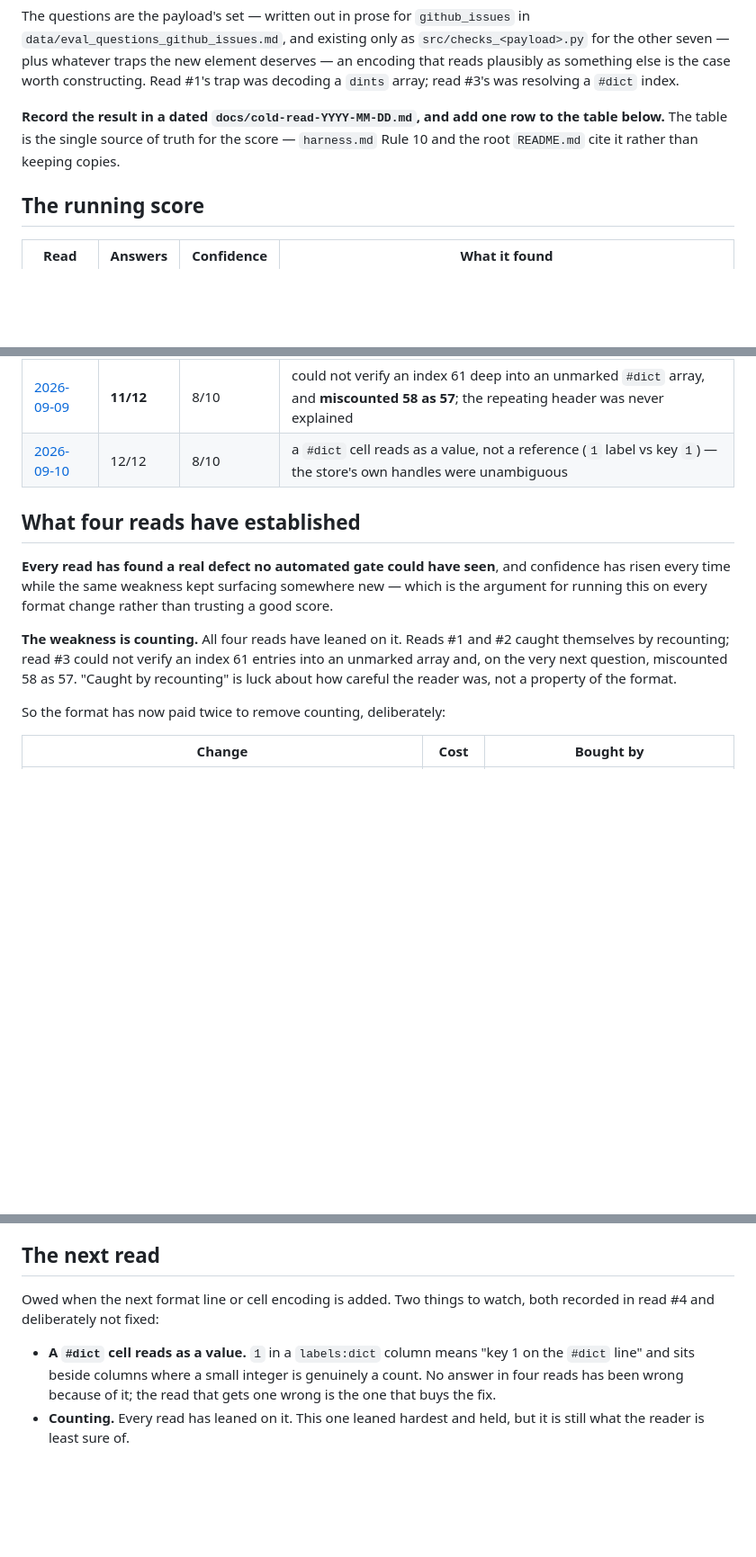
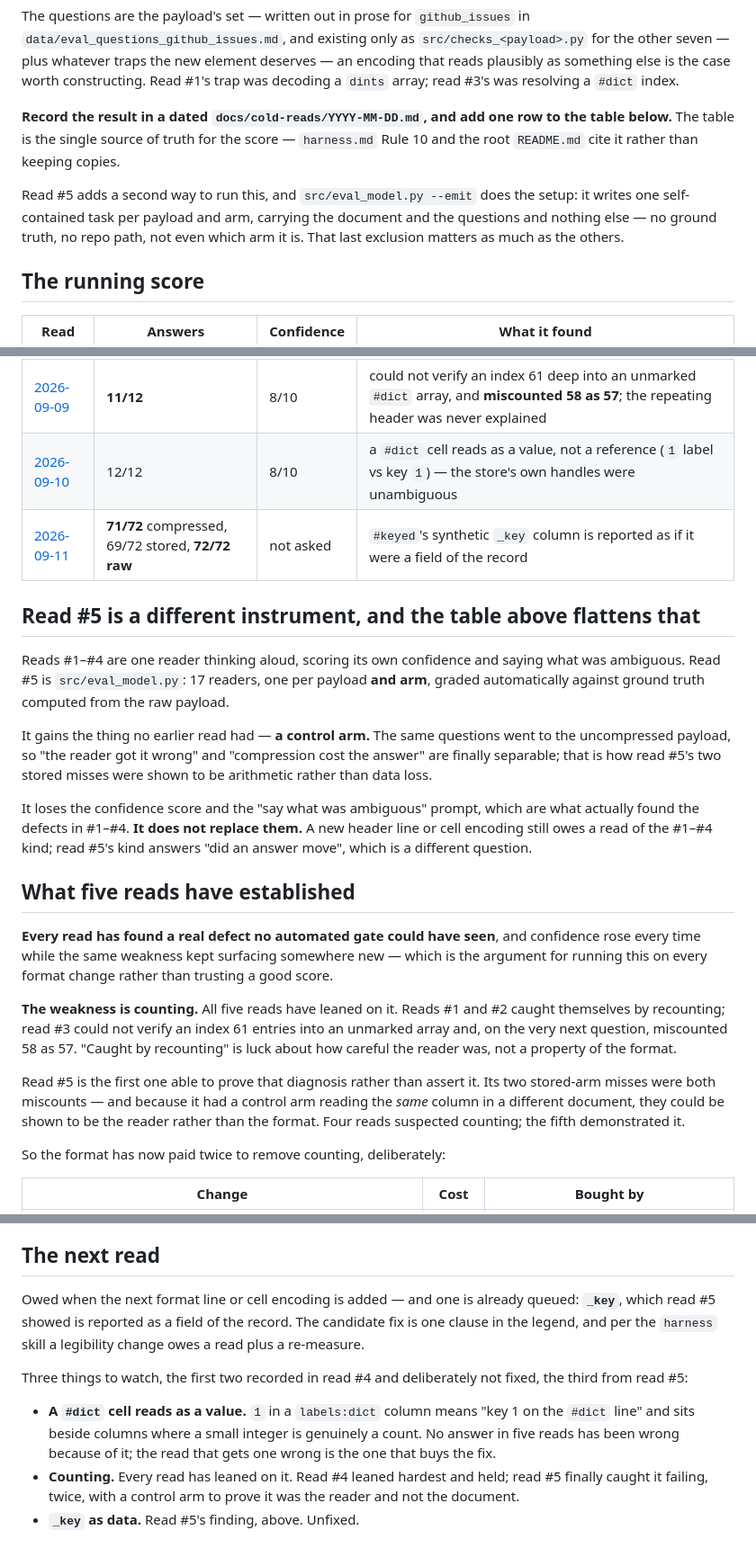
Before and after one commit to navyyshukla/Margin, a Markdown page: docs/cold-reads.md, 3 parts joined by grey strips. Shown at 90% size. Drawn GitHub-style; blank space fills up the shorter version.

```diff
--- a/docs/cold-reads.md
+++ b/docs/cold-reads.md
@@ -34,9 +34,14 @@ traps the new element deserves — an encoding that reads plausibly as something
 else is the case worth constructing. Read #1's trap was decoding a `dints` array;
 read #3's was resolving a `#dict` index.
 
-**Record the result in a dated `docs/cold-read-YYYY-MM-DD.md`, and add one row to
+**Record the result in a dated `docs/cold-reads/YYYY-MM-DD.md`, and add one row to
 the table below.** The table is the single source of truth for the score —
 `harness.md` Rule 10 and the root `README.md` cite it rather than keeping copies.
+
+Read #5 adds a second way to run this, and `src/eval_model.py --emit` does the
+setup: it writes one self-contained task per payload and arm, carrying the
+document and the questions and nothing else — no ground truth, no repo path, not
+even which arm it is. That last exclusion matters as much as the others.
 
 ## The running score
 
@@ -46,19 +51,43 @@ the table below.** The table is the single source of truth for the score —
 | [2026-09-08b](cold-reads/2026-09-08b.md) | 16/16 | 7/10 | miscounted 13 positional columns; `json` used for a plainly numeric column; `#keyed"_key"` had no delimiter; the dotted-path convention was never stated |
 | [2026-09-09](cold-reads/2026-09-09.md) | **11/12** | 8/10 | could not verify an index 61 deep into an unmarked `#dict` array, and **miscounted 58 as 57**; the repeating header was never explained |
 | [2026-09-10](cold-reads/2026-09-10.md) | 12/12 | 8/10 | a `#dict` cell reads as a value, not a reference (`1` label vs key `1`) — the store's own handles were unambiguous |
+| [2026-09-11](cold-reads/2026-09-11.md) | **71/72** compressed, 69/72 stored, **72/72 raw** | not asked | `#keyed`'s synthetic `_key` column is reported as if it were a field of the record |
 
-## What four reads have established
+## Read #5 is a different instrument, and the table above flattens that
+
+Reads #1–#4 are one reader thinking aloud, scoring its own confidence and saying
+what was ambiguous. Read #5 is `src/eval_model.py`: 17 readers, one per payload
+**and arm**, graded automatically against ground truth computed from the raw
+payload.
+
+It gains the thing no earlier read had — **a control arm.** The same questions
+went to the uncompressed payload, so "the reader got it wrong" and "compression
+cost the answer" are finally separable; that is how read #5's two stored misses
+were shown to be arithmetic rather than data loss.
+
+It loses the confidence score and the "say what was ambiguous" prompt, which are
+what actually found the defects in #1–#4. **It does not replace them.** A new
+header line or cell encoding still owes a read of the #1–#4 kind; read #5's kind
+answers "did an answer move", which is a different question.
+
+## What five reads have established
 
 **Every read has found a real defect no automated gate could have seen**, and
-confidence has risen every time while the same weakness kept surfacing somewhere
-new — which is the argument for running this on every format change rather than
+confidence rose every time while the same weakness kept surfacing somewhere new —
+which is the argument for running this on every format change rather than
 trusting a good score.
 
-**The weakness is counting.** All four reads have leaned on it. Reads #1 and #2 caught
-themselves by recounting; read #3 could not verify an index 61 entries into an
-unmarked array and, on the very next question, miscounted 58 as 57. "Caught by
-recounting" is luck about how careful the reader was, not a property of the
-format.
+**The weakness is counting.** All five reads have leaned on it. Reads #1 and #2
+caught themselves by recounting; read #3 could not verify an index 61 entries
+into an unmarked array and, on the very next question, miscounted 58 as 57.
+"Caught by recounting" is luck about how careful the reader was, not a property
+of the format.
+
+Read #5 is the first one able to prove that diagnosis rather than assert it. Its
+two stored-arm misses were both miscounts — and because it had a control arm
+reading the *same* column in a different document, they could be shown to be the
+reader rather than the format. Four reads suspected counting; the fifth
+demonstrated it.
 
 So the format has now paid twice to remove counting, deliberately:
 
@@ -86,12 +115,19 @@ legend alone, having never been told the tool exists.
 
 ## The next read
 
-Owed when the next format line or cell encoding is added. Two things to watch,
-both recorded in read #4 and deliberately not fixed:
+Owed when the next format line or cell encoding is added — and one is already
+queued: **`_key`**, which read #5 showed is reported as a field of the record.
+The candidate fix is one clause in the legend, and per the `harness` skill a
+legibility change owes a read plus a re-measure.
+
+Three things to watch, the first two recorded in read #4 and deliberately not
+fixed, the third from read #5:
 
 - **A `#dict` cell reads as a value.** `1` in a `labels:dict` column means "key 1
   on the `#dict` line" and sits beside columns where a small integer is genuinely
-  a count. No answer in four reads has been wrong because of it; the read that
+  a count. No answer in five reads has been wrong because of it; the read that
   gets one wrong is the one that buys the fix.
-- **Counting.** Every read has leaned on it. This one leaned hardest and held,
-  but it is still what the reader is least sure of.
+- **Counting.** Every read has leaned on it. Read #4 leaned hardest and held;
+  read #5 finally caught it failing, twice, with a control arm to prove it was
+  the reader and not the document.
+- **`_key` as data.** Read #5's finding, above. Unfixed.
```
Also changed, not shown: README.md (+4 -1 lines), docs/cold-reads/2026-09-11.md (added, +99 -0 lines).
